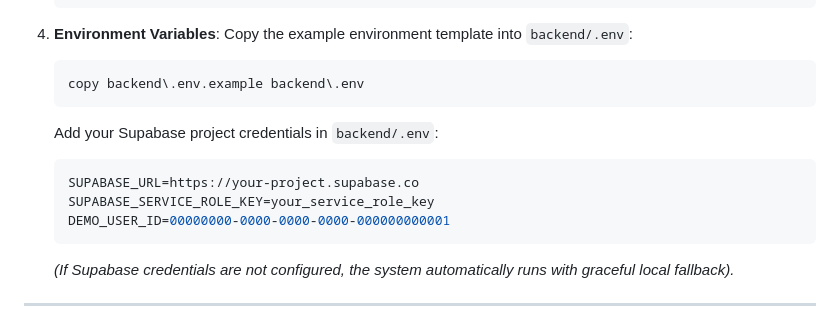
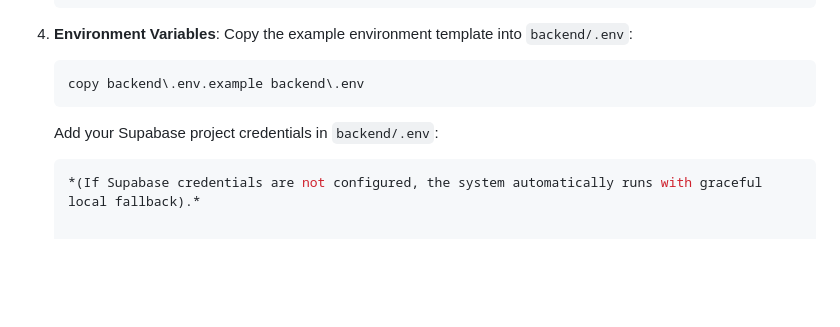
Before and after one commit to kshitijkdev/INFOSHIELD, a Markdown page: README.md, the part around the change. GitHub-like rendering; blank space fills up the shorter version.

````diff
--- a/README.md
+++ b/README.md
@@ -89,10 +89,6 @@ InfoShield/
    ```
    Add your Supabase project credentials in `backend/.env`:
    ```ini
-   SUPABASE_URL=https://your-project.supabase.co
-   SUPABASE_SERVICE_ROLE_KEY=your_service_role_key
-   DEMO_USER_ID=00000000-0000-0000-0000-000000000001
-   ```
    *(If Supabase credentials are not configured, the system automatically runs with graceful local fallback).*
 
 ---
````
